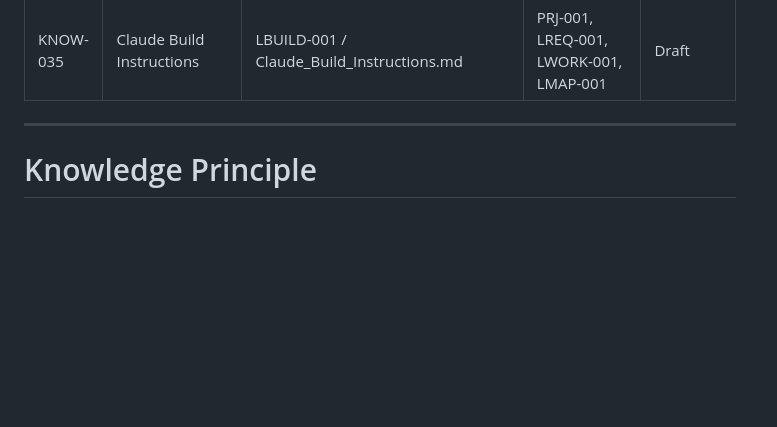
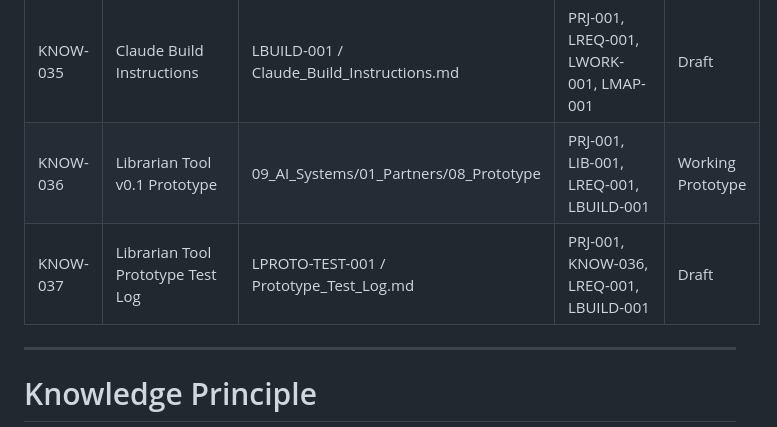
Before and after one commit to Abdulrahmanalsakkaf51/ALSAKKAF-HOLDING-GROUP, a Markdown page: 01_Holding_Company/01_Governance/Knowledge_Register.md, the part around the change. Drawn GitHub-style; blank space fills up the shorter version.

Commit message:
Add Librarian Prototype test log

```diff
--- a/01_Holding_Company/01_Governance/Knowledge_Register.md
+++ b/01_Holding_Company/01_Governance/Knowledge_Register.md
@@ -68,6 +68,8 @@ Its purpose is to identify where every approved concept, document, lesson, polic
 | KNOW-033 | Librarian Workflow | LWORK-001 / Librarian_Workflow.md | PRJ-001, LIB-001, LMAP-001 | Draft |
 | KNOW-034 | Librarian Tool Requirements | LREQ-001 / Librarian_Tool_Requirements.md | PRJ-001, LIB-001, LWORK-001, LMAP-001 | Draft |
 | KNOW-035 | Claude Build Instructions | LBUILD-001 / Claude_Build_Instructions.md | PRJ-001, LREQ-001, LWORK-001, LMAP-001 | Draft |
+| KNOW-036 | Librarian Tool v0.1 Prototype | 09_AI_Systems/01_Partners/08_Prototype | PRJ-001, LIB-001, LREQ-001, LBUILD-001 | Working Prototype |
+| KNOW-037 | Librarian Tool Prototype Test Log | LPROTO-TEST-001 / Prototype_Test_Log.md | PRJ-001, KNOW-036, LREQ-001, LBUILD-001 | Draft |
 
 
 ---
```
Also changed, not shown: 2 other files.
